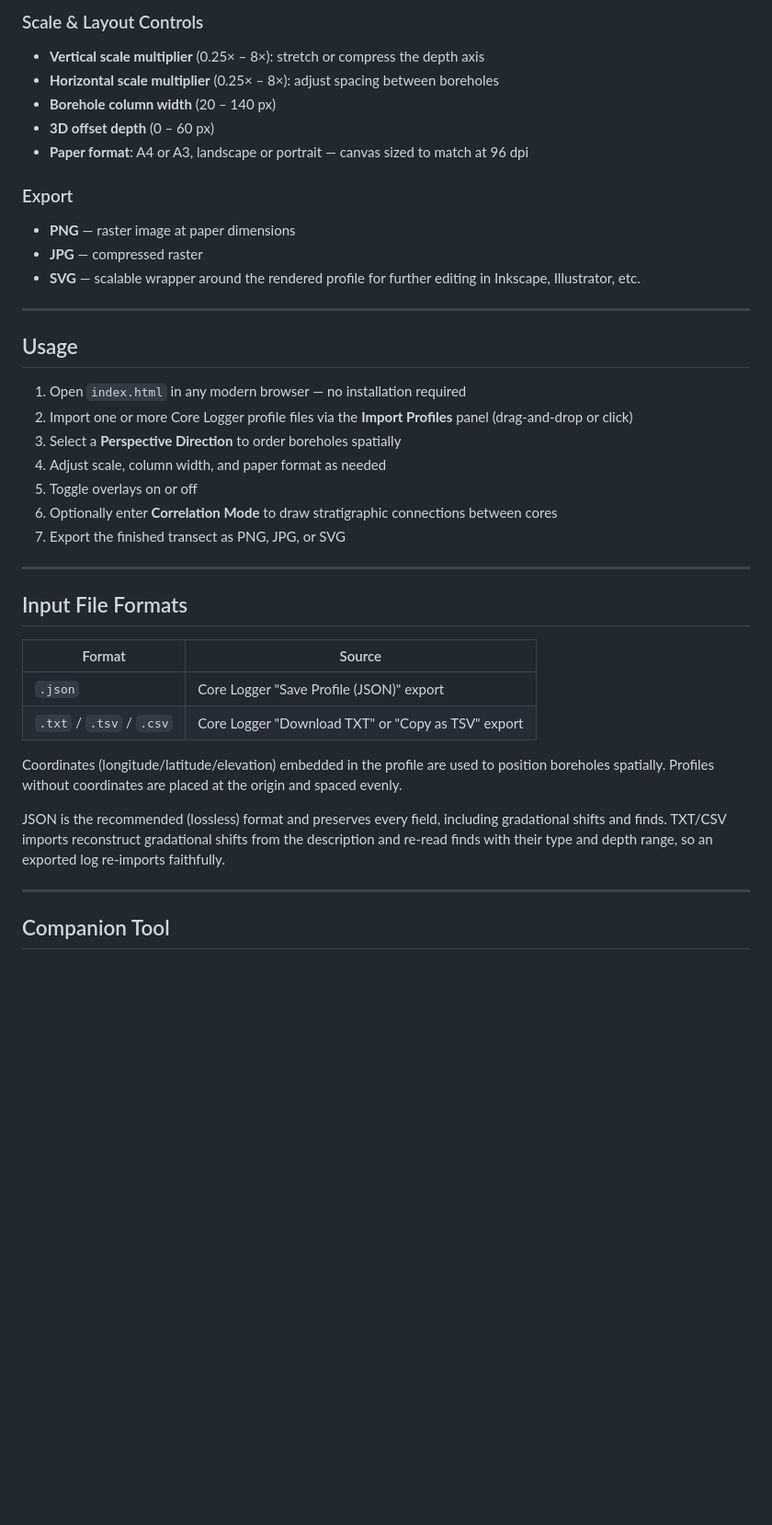
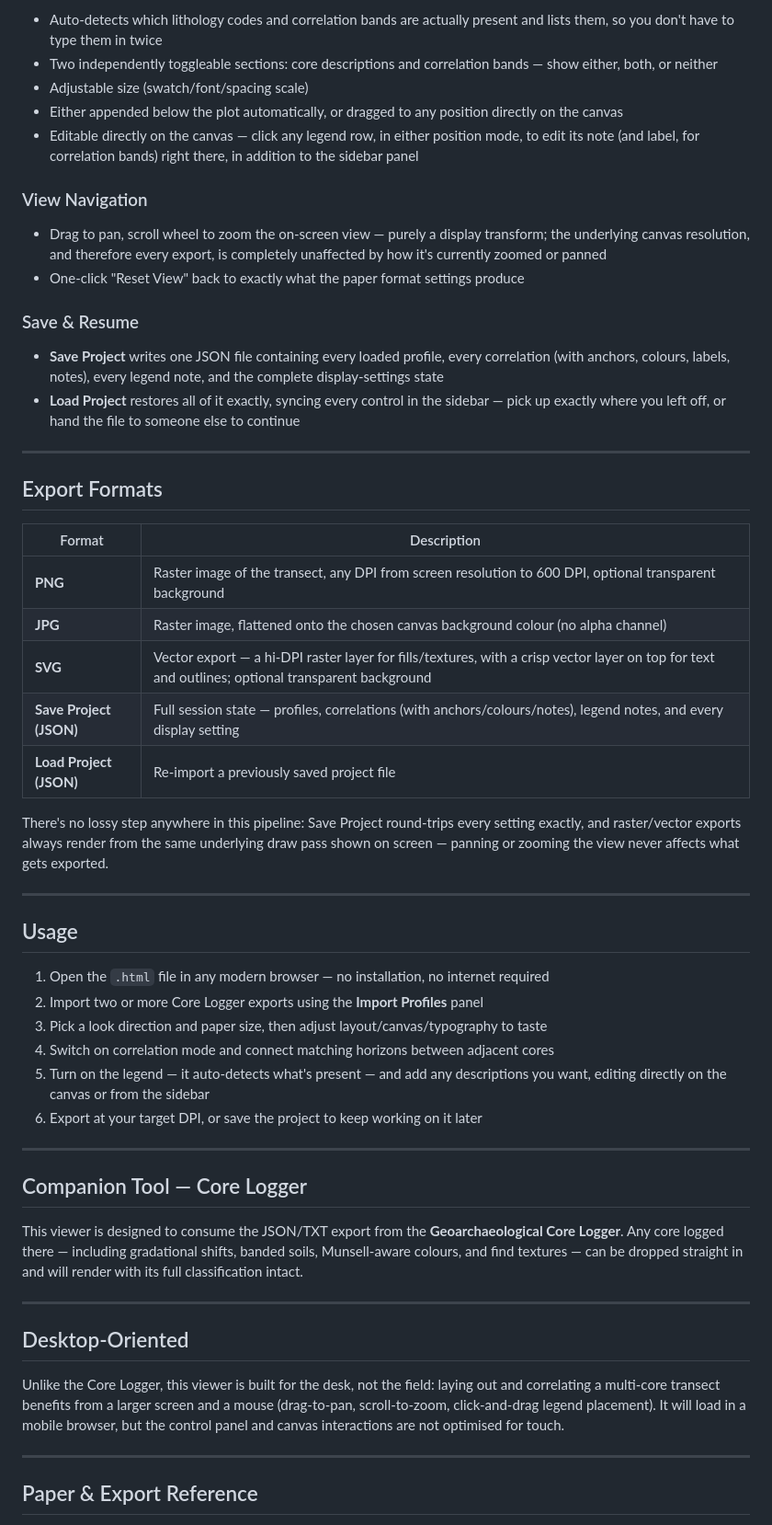
Before and after one commit to PiereLeonFrederiks/StratigraphicTransect, a Markdown page: README.md, the part around one of its changes. Shown at 92% size. Rendered like a GitHub page; blank space fills up the shorter version.

```diff
--- a/README.md
+++ b/README.md
@@ -52,42 +58,54 @@ DOI: <https://doi.org/10.5281/zenodo.21023346>
 
-### Scale & Layout Controls
-- **Vertical scale multiplier** (0.25× – 8×): stretch or compress the depth axis
-- **Horizontal scale multiplier** (0.25× – 8×): adjust spacing between boreholes
-- **Borehole column width** (20 – 140 px)
-- **3D offset depth** (0 – 60 px)
-- **Paper format**: A4 or A3, landscape or portrait — canvas sized to match at 96 dpi
+- Auto-detects which lithology codes and correlation bands are actually present and lists them, so you don't have to type them in twice
+- Two independently toggleable sections: core descriptions and correlation bands — show either, both, or neither
+- Adjustable size (swatch/font/spacing scale)
+- Either appended below the plot automatically, or dragged to any position directly on the canvas
+- Editable directly on the canvas — click any legend row, in either position mode, to edit its note (and label, for correlation bands) right there, in addition to the sidebar panel
+### View Navigation
 
-### Export
-- **PNG** — raster image at paper dimensions
-- **JPG** — compressed raster
-- **SVG** — scalable wrapper around the rendered profile for further editing in Inkscape, Illustrator, etc.
+- Drag to pan, scroll wheel to zoom the on-screen view — purely a display transform; the underlying canvas resolution, and therefore every export, is completely unaffected by how it's currently zoomed or panned
+- One-click "Reset View" back to exactly what the paper format settings produce
+### Save & Resume
+
+- **Save Project** writes one JSON file containing every loaded profile, every correlation (with anchors, colours, labels, notes), every legend note, and the complete display-settings state
+- **Load Project** restores all of it exactly, syncing every control in the sidebar — pick up exactly where you left off, or hand the file to someone else to continue
+---
+
+## Export Formats
+
+| Format                  | Description                                                                 |
+| ------------------------ | ----------------------------------------------------------------------------- |
+| **PNG**                  | Raster image of the transect, any DPI from screen resolution to 600 DPI, optional transparent background |
+| **JPG**                  | Raster image, flattened onto the chosen canvas background colour (no alpha channel) |
+| **SVG**                  | Vector export — a hi-DPI raster layer for fills/textures, with a crisp vector layer on top for text and outlines; optional transparent background |
+| **Save Project (JSON)**  | Full session state — profiles, correlations (with anchors/colours/notes), legend notes, and every display setting |
+| **Load Project (JSON)**  | Re-import a previously saved project file                                    |
+
+There's no lossy step anywhere in this pipeline: Save Project round-trips every setting exactly, and raster/vector exports always render from the same underlying draw pass shown on screen — panning or zooming the view never affects what gets exported.
 
 ---
 
 ## Usage
 
-1. Open `index.html` in any modern browser — no installation required
-2. Import one or more Core Logger profile files via the **Import Profiles** panel (drag-and-drop or click)
-3. Select a **Perspective Direction** to order boreholes spatially
-4. Adjust scale, column width, and paper format as needed
-5. Toggle overlays on or off
-6. Optionally enter **Correlation Mode** to draw stratigraphic connections between cores
-7. Export the finished transect as PNG, JPG, or SVG
+1. Open the `.html` file in any modern browser — no installation, no internet required
+2. Import two or more Core Logger exports using the **Import Profiles** panel
+3. Pick a look direction and paper size, then adjust layout/canvas/typography to taste
+4. Switch on correlation mode and connect matching horizons between adjacent cores
+5. Turn on the legend — it auto-detects what's present — and add any descriptions you want, editing directly on the canvas or from the sidebar
+6. Export at your target DPI, or save the project to keep working on it later
+---
+
+## Companion Tool — Core Logger
+
+This viewer is designed to consume the JSON/TXT export from the **Geoarchaeological Core Logger**. Any core logged there — including gradational shifts, banded soils, Munsell-aware colours, and find textures — can be dropped straight in and will render with its full classification intact.
 
 ---
 
-## Input File Formats
+## Desktop-Oriented
 
-| Format | Source |
-|---|---|
-| `.json` | Core Logger "Save Profile (JSON)" export |
-| `.txt` / `.tsv` / `.csv` | Core Logger "Download TXT" or "Copy as TSV" export |
-
-Coordinates (longitude/latitude/elevation) embedded in the profile are used to position boreholes spatially. Profiles without coordinates are placed at the origin and spaced evenly.
-
-JSON is the recommended (lossless) format and preserves every field, including gradational shifts and finds. TXT/CSV imports reconstruct gradational shifts from the description and re-read finds with their type and depth range, so an exported log re-imports faithfully.
+Unlike the Core Logger, this viewer is built for the desk, not the field: laying out and correlating a multi-core transect benefits from a larger screen and a mouse (drag-to-pan, scroll-to-zoom, click-and-drag legend placement). It will load in a mobile browser, but the control panel and canvas interactions are not optimised for touch.
 
 ---
 
-## Companion Tool
+## Paper & Export Reference
 
```
Also changed, not shown: other parts of README.md (+64 -39 lines).
